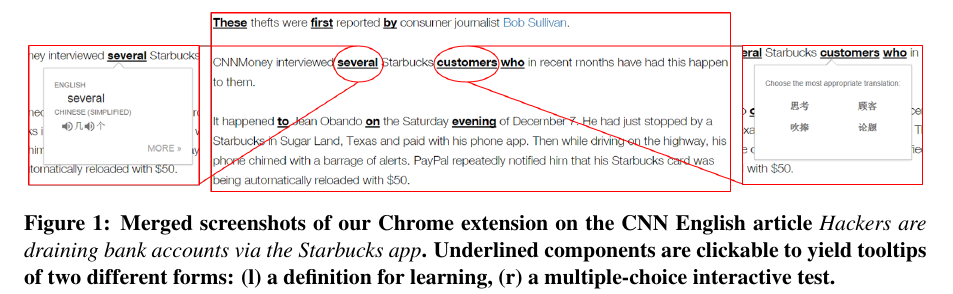
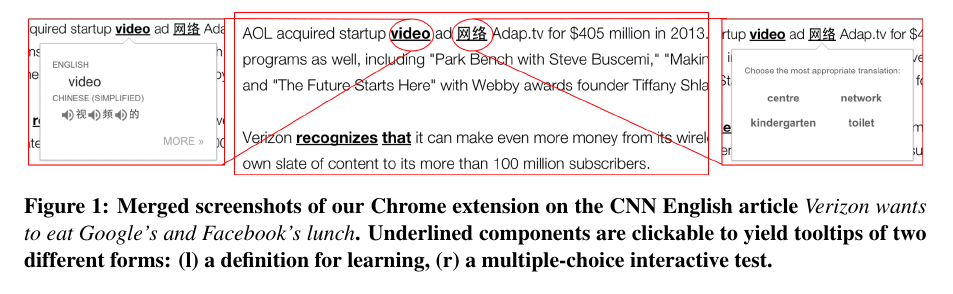
Before and after one commit to WING-NUS/WordNews, a LaTeX paper (acl2015.tex, which reads 3_Methods.tex): part of page 3 of 8, cut so that both start at the same text. Compiled offline with pdfLaTeX.

Commit message:
update Fig1

```diff
--- a/3_Methods.tex
+++ b/3_Methods.tex
@@ -1,14 +1,17 @@
 
-% Tao: Erased "FROM" in the testing popover for now.
-% @Naijia, please fix the interface (replace "FROM" by a more proper word/phrase), and
-% then fix the screenshot.
+% Title for original screenshot:
+% Treacherous journey to epicenter of deadly Nepal earthquake
+% E1:  Hackers are draining bank accounts via the Starbucks app
 % http://money.cnn.com/2015/05/13/technology/hackers-starbucks-app
+% E2: Verizon wants to eat Google's and Facebook's lunch
+% http://money.cnn.com/2015/05/12/investing/verizon-aol-mobile-video-advertising/index.html
+
 \begin{figure*}[ht]
 \centering
-\includegraphics[width=0.99\textwidth]{chrome_extension_new.png}
+\includegraphics[width=0.99\textwidth]{chrome_extension_new_2.png}
 \caption{Merged screenshots of our Chrome extension on the CNN English
-  article %{\it Treacherous journey to epicenter of deadly Nepal earthquake}.
-  {\it Hackers are draining bank accounts via the Starbucks app}.
+  article
+  {\it Verizon wants to eat Google's and Facebook's lunch}.
     Underlined components are clickable to yield
   tooltips of two different forms: (l) a definition for learning, (r)
   a multiple-choice interactive test.}
```
Also changed, not shown: acl2015.pdf, chrome_extension_new_2.png (added).
